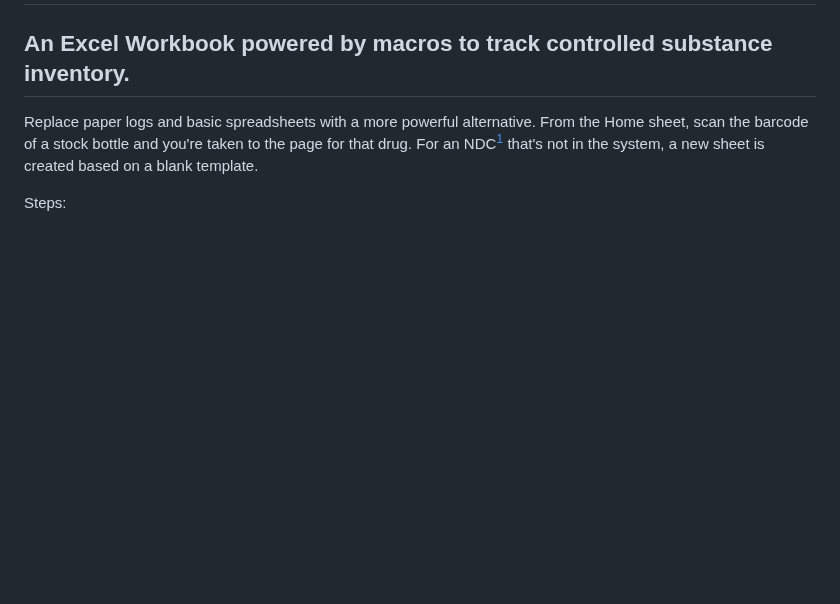
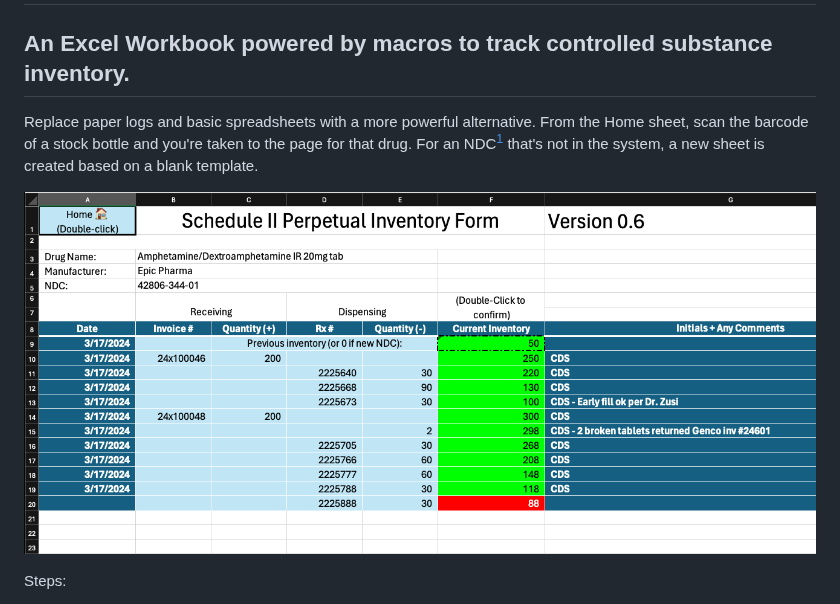
Before and after one commit to cdskc/c2-perpetual-inventory, a Markdown page: README.md, the part around the change. Rendered like a GitHub page; pictures changed too: example.png (added); blank space fills up the shorter version.

Commit message:
Example image

```diff
--- a/README.md
+++ b/README.md
@@ -2,6 +2,8 @@
 ## An Excel Workbook powered by macros to track controlled substance inventory.
 
 Replace paper logs and basic spreadsheets with a more powerful alternative. From the Home sheet, scan the barcode of a stock bottle and you're taken to the page for that drug. For an NDC[^1] that's not in the system, a new sheet is created based on a blank template.
+
+![](example.png)
 
 Steps:
 1. Scan stock bottle barcode (then press Enter if your scanner doesn't automatically)
```
